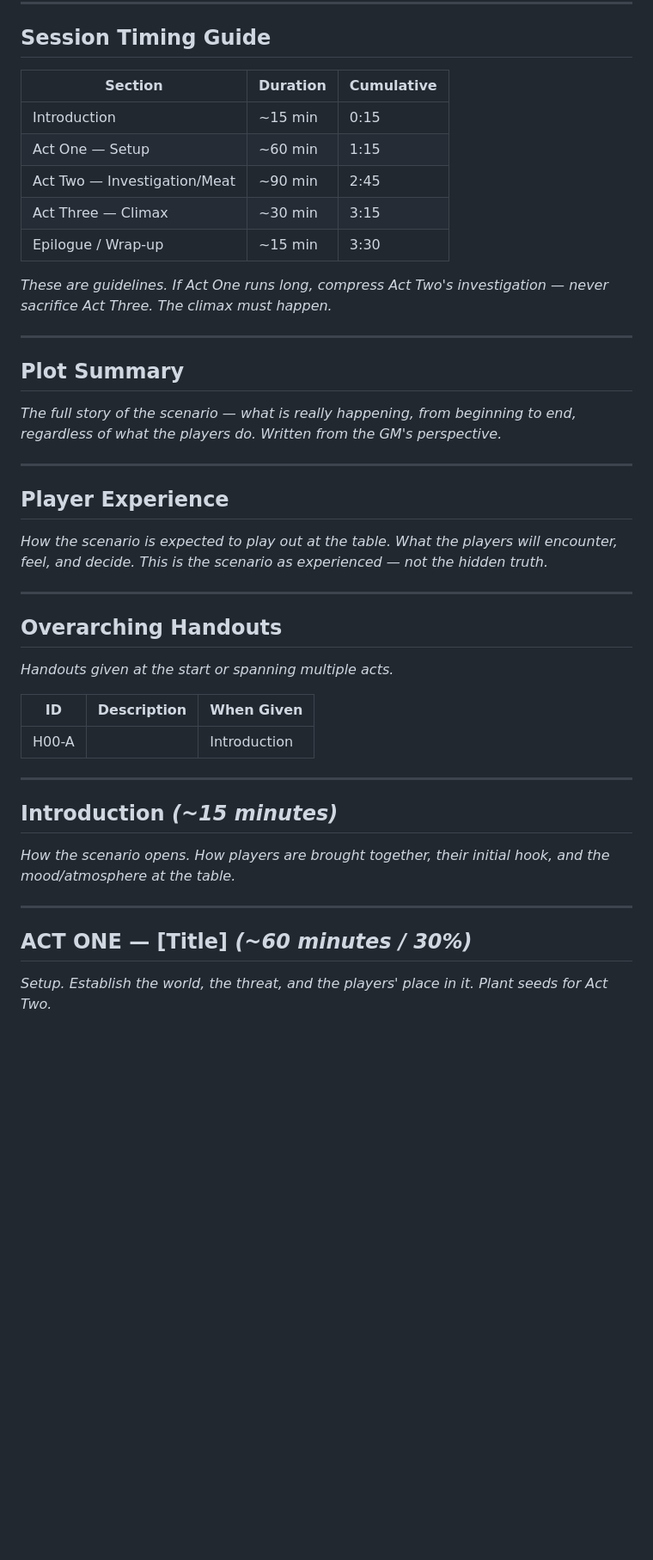
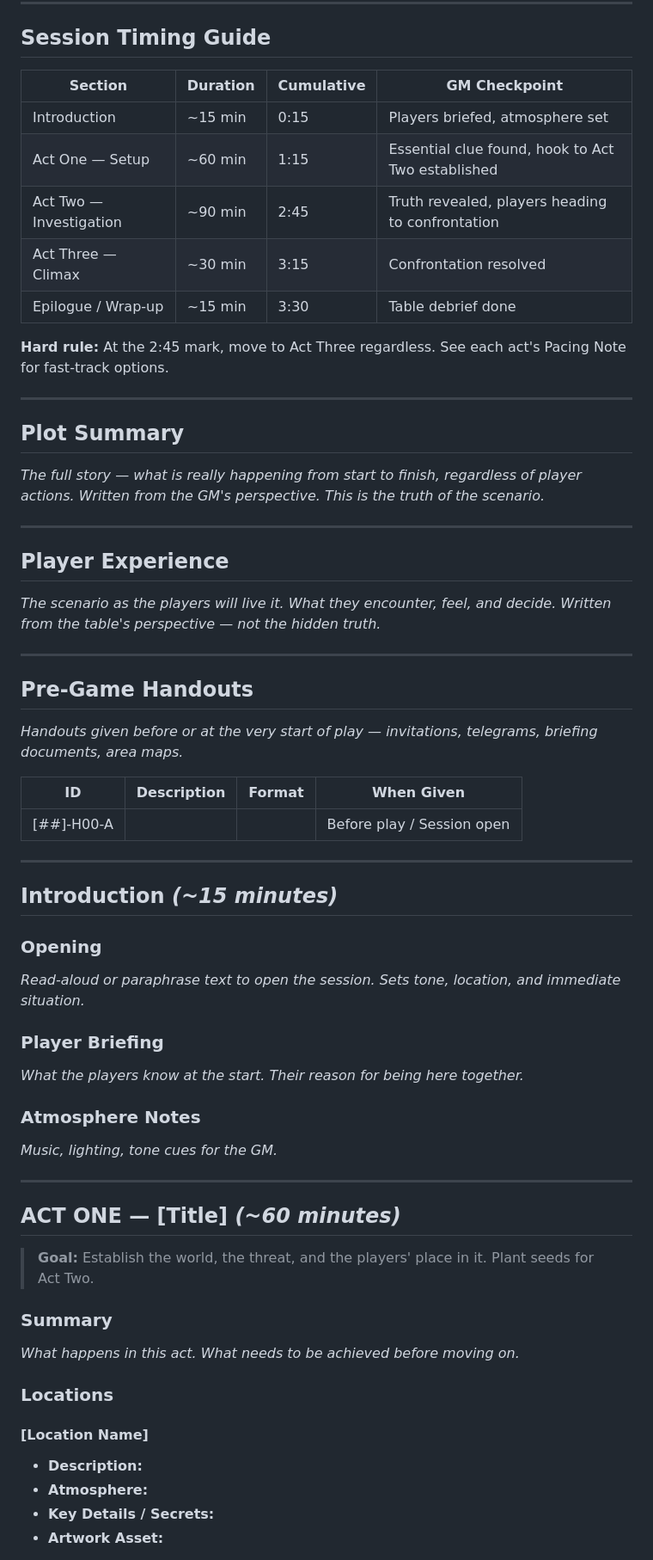
Before and after one commit to slaguru666/ChaosiumCon26, a Markdown page: SCENARIO-TEMPLATE.md, the part around one of its changes. Shown at 86% size. GitHub-like rendering; blank space fills up the shorter version.

```diff
--- a/SCENARIO-TEMPLATE.md
+++ b/SCENARIO-TEMPLATE.md
@@ -14,41 +52,61 @@
 
 ## Session Timing Guide
 
-| Section | Duration | Cumulative |
-|---------|----------|------------|
-| Introduction | ~15 min | 0:15 |
-| Act One — Setup | ~60 min | 1:15 |
-| Act Two — Investigation/Meat | ~90 min | 2:45 |
-| Act Three — Climax | ~30 min | 3:15 |
-| Epilogue / Wrap-up | ~15 min | 3:30 |
+| Section | Duration | Cumulative | GM Checkpoint |
+|---------|----------|------------|---------------|
+| Introduction | ~15 min | 0:15 | Players briefed, atmosphere set |
+| Act One — Setup | ~60 min | 1:15 | Essential clue found, hook to Act Two established |
+| Act Two — Investigation | ~90 min | 2:45 | Truth revealed, players heading to confrontation |
+| Act Three — Climax | ~30 min | 3:15 | Confrontation resolved |
+| Epilogue / Wrap-up | ~15 min | 3:30 | Table debrief done |
 
-*These are guidelines. If Act One runs long, compress Act Two's investigation — never sacrifice Act Three. The climax must happen.*
+**Hard rule:** At the 2:45 mark, move to Act Three regardless. See each act's Pacing Note for fast-track options.
 
 ---
 
 ## Plot Summary
-*The full story of the scenario — what is really happening, from beginning to end, regardless of what the players do. Written from the GM's perspective.*
+*The full story — what is really happening from start to finish, regardless of player actions. Written from the GM's perspective. This is the truth of the scenario.*
 
 ---
 
 ## Player Experience
-*How the scenario is expected to play out at the table. What the players will encounter, feel, and decide. This is the scenario as experienced — not the hidden truth.*
+*The scenario as the players will live it. What they encounter, feel, and decide. Written from the table's perspective — not the hidden truth.*
 
 ---
 
-## Overarching Handouts
-*Handouts given at the start or spanning multiple acts.*
+## Pre-Game Handouts
+*Handouts given before or at the very start of play — invitations, telegrams, briefing documents, area maps.*
 
-| ID | Description | When Given |
-|----|-------------|------------|
-| H00-A | | Introduction |
+| ID | Description | Format | When Given |
+|----|-------------|--------|------------|
+| [##]-H00-A | | | Before play / Session open |
 
 ---
 
 ## Introduction *(~15 minutes)*
-*How the scenario opens. How players are brought together, their initial hook, and the mood/atmosphere at the table.*
+
+### Opening
+*Read-aloud or paraphrase text to open the session. Sets tone, location, and immediate situation.*
+
+### Player Briefing
+*What the players know at the start. Their reason for being here together.*
+
+### Atmosphere Notes
+*Music, lighting, tone cues for the GM.*
 
 ---
 
-## ACT ONE — [Title] *(~60 minutes / 30%)*
-*Setup. Establish the world, the threat, and the players' place in it. Plant seeds for Act Two.*
+## ACT ONE — [Title] *(~60 minutes)*
+> **Goal:** Establish the world, the threat, and the players' place in it. Plant seeds for Act Two.
+
+### Summary
+*What happens in this act. What needs to be achieved before moving on.*
+
+### Locations
+
+#### [Location Name]
+- **Description:**
+- **Atmosphere:**
+- **Key Details / Secrets:**
+- **Artwork Asset:**
+
```
Also changed, not shown: other parts of SCENARIO-TEMPLATE.md (+178 -77 lines).
